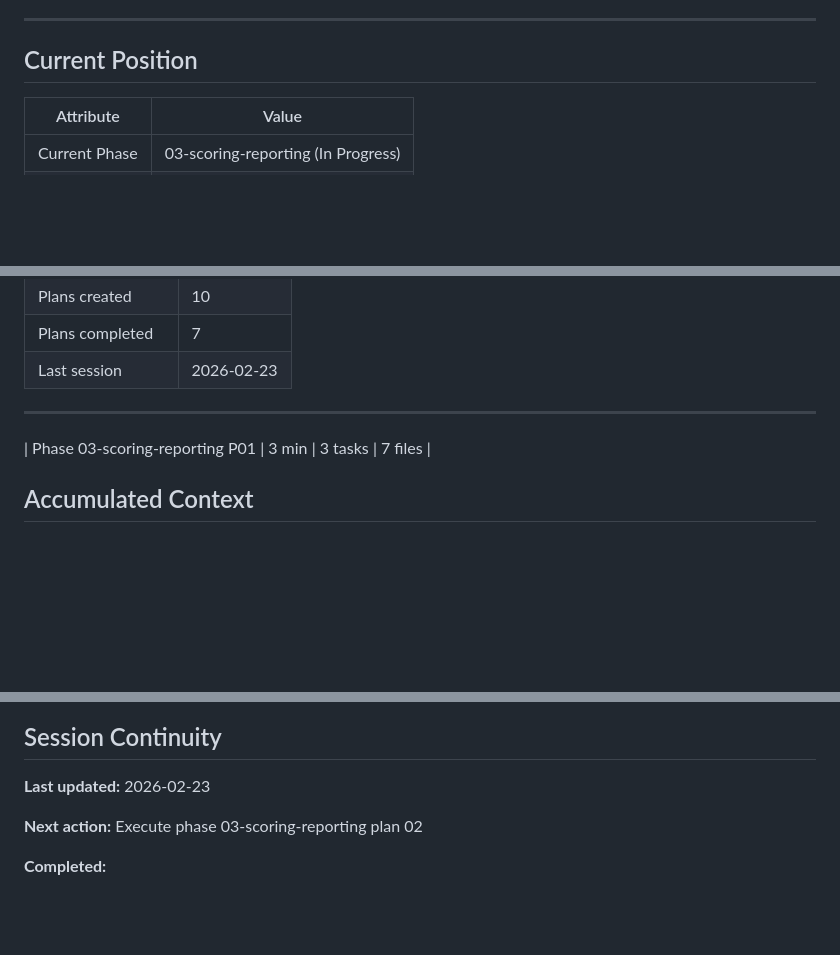
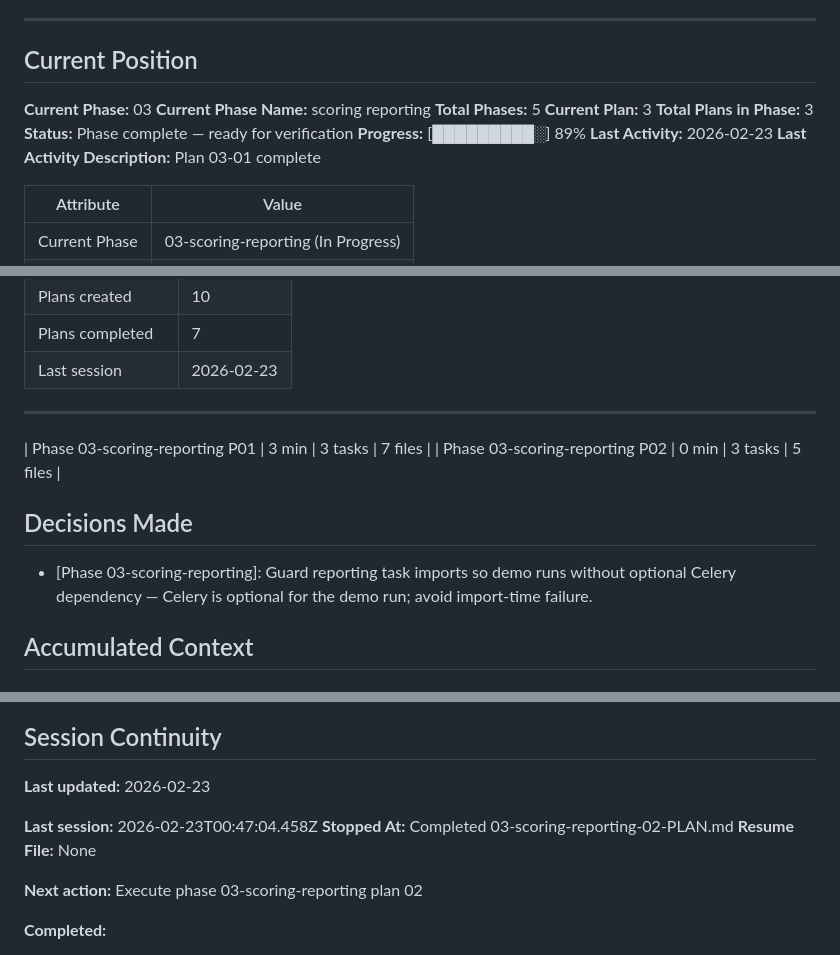
Before and after one commit to daipers/WAP, a Markdown page: .planning/STATE.md, 3 parts joined by grey strips. Rendered like a GitHub page; blank space fills up the shorter version.

Commit message:
docs(03-02): complete scorecards and reporting artifacts plan

```diff
--- a/.planning/STATE.md
+++ b/.planning/STATE.md
@@ -7,6 +7,16 @@
 ---
 
 ## Current Position
+
+**Current Phase:** 03
+**Current Phase Name:** scoring reporting
+**Total Phases:** 5
+**Current Plan:** 3
+**Total Plans in Phase:** 3
+**Status:** Phase complete — ready for verification
+**Progress:** [█████████░] 89%
+**Last Activity:** 2026-02-23
+**Last Activity Description:** Plan 03-01 complete
 
 | Attribute | Value |
 |-----------|-------|
@@ -44,6 +54,12 @@
 
 ---
 | Phase 03-scoring-reporting P01 | 3 min | 3 tasks | 7 files |
+| Phase 03-scoring-reporting P02 | 0 min | 3 tasks | 5 files |
+
+## Decisions Made
+
+
+- [Phase 03-scoring-reporting]: Guard reporting task imports so demo runs without optional Celery dependency — Celery is optional for the demo run; avoid import-time failure.
 
 ## Accumulated Context
 
@@ -91,6 +107,10 @@
 
 **Last updated:** 2026-02-23
 
+**Last session:** 2026-02-23T00:47:04.458Z
+**Stopped At:** Completed 03-scoring-reporting-02-PLAN.md
+**Resume File:** None
+
 **Next action:** Execute phase 03-scoring-reporting plan 02
 
 **Completed:**
```
Also changed, not shown: 1 other file.
